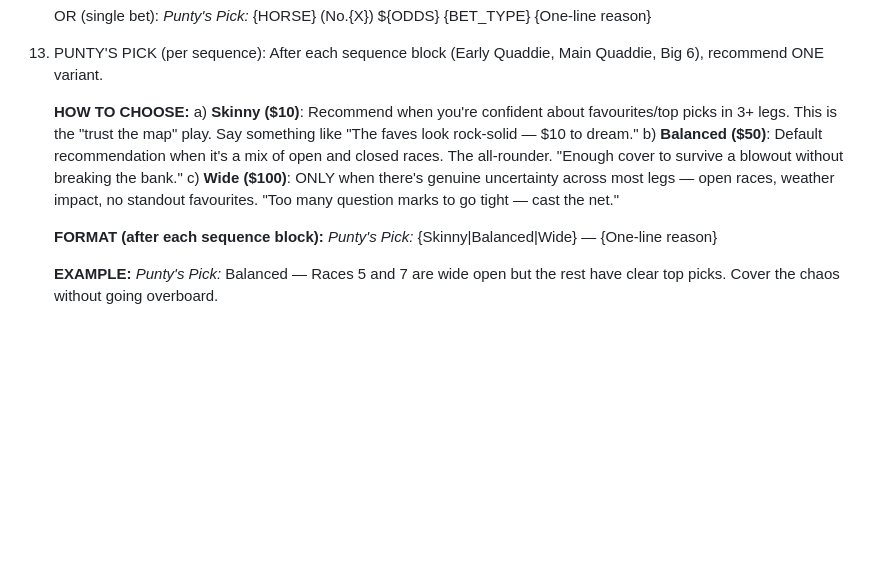
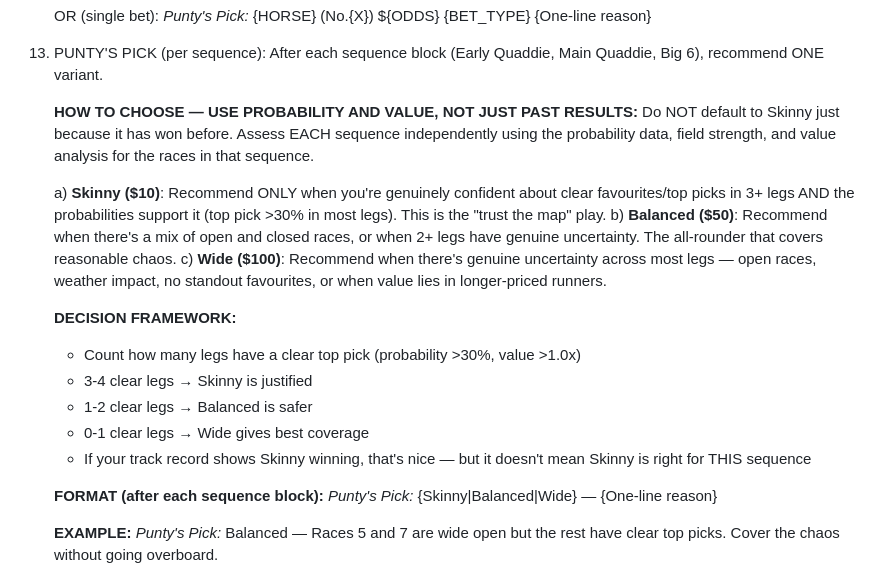
Before and after one commit to PuntyAI/PuntyAI, a Markdown page: prompts/early_mail.md, the part around the change. GitHub-like rendering; blank space fills up the shorter version.

Commit message:
Improve sequence pick guidance to use probability over past results
Punty was defaulting to Skinny Quaddie based on past success rather
than assessing each sequence on its merits. Added probability-based
decision framework for choosing between Skinny/Balanced/Wide.

Co-Authored-By: Claude Opus 4.6 <noreply@anthropic.com>

```diff
--- a/prompts/early_mail.md
+++ b/prompts/early_mail.md
@@ -312,10 +312,19 @@ If no track record data is provided (new system or insufficient data), generate
 13) PUNTY'S PICK (per sequence):
     After each sequence block (Early Quaddie, Main Quaddie, Big 6), recommend ONE variant.
 
-    **HOW TO CHOOSE:**
-    a) **Skinny ($10)**: Recommend when you're confident about favourites/top picks in 3+ legs. This is the "trust the map" play. Say something like "The faves look rock-solid — $10 to dream."
-    b) **Balanced ($50)**: Default recommendation when it's a mix of open and closed races. The all-rounder. "Enough cover to survive a blowout without breaking the bank."
-    c) **Wide ($100)**: ONLY when there's genuine uncertainty across most legs — open races, weather impact, no standout favourites. "Too many question marks to go tight — cast the net."
+    **HOW TO CHOOSE — USE PROBABILITY AND VALUE, NOT JUST PAST RESULTS:**
+    Do NOT default to Skinny just because it has won before. Assess EACH sequence independently using the probability data, field strength, and value analysis for the races in that sequence.
+
+    a) **Skinny ($10)**: Recommend ONLY when you're genuinely confident about clear favourites/top picks in 3+ legs AND the probabilities support it (top pick >30% in most legs). This is the "trust the map" play.
+    b) **Balanced ($50)**: Recommend when there's a mix of open and closed races, or when 2+ legs have genuine uncertainty. The all-rounder that covers reasonable chaos.
+    c) **Wide ($100)**: Recommend when there's genuine uncertainty across most legs — open races, weather impact, no standout favourites, or when value lies in longer-priced runners.
+
+    **DECISION FRAMEWORK:**
+    - Count how many legs have a clear top pick (probability >30%, value >1.0x)
+    - 3-4 clear legs → Skinny is justified
+    - 1-2 clear legs → Balanced is safer
+    - 0-1 clear legs → Wide gives best coverage
+    - If your track record shows Skinny winning, that's nice — but it doesn't mean Skinny is right for THIS sequence
 
     **FORMAT (after each sequence block):**
     *Punty's Pick:* {Skinny|Balanced|Wide} — {One-line reason}
```
